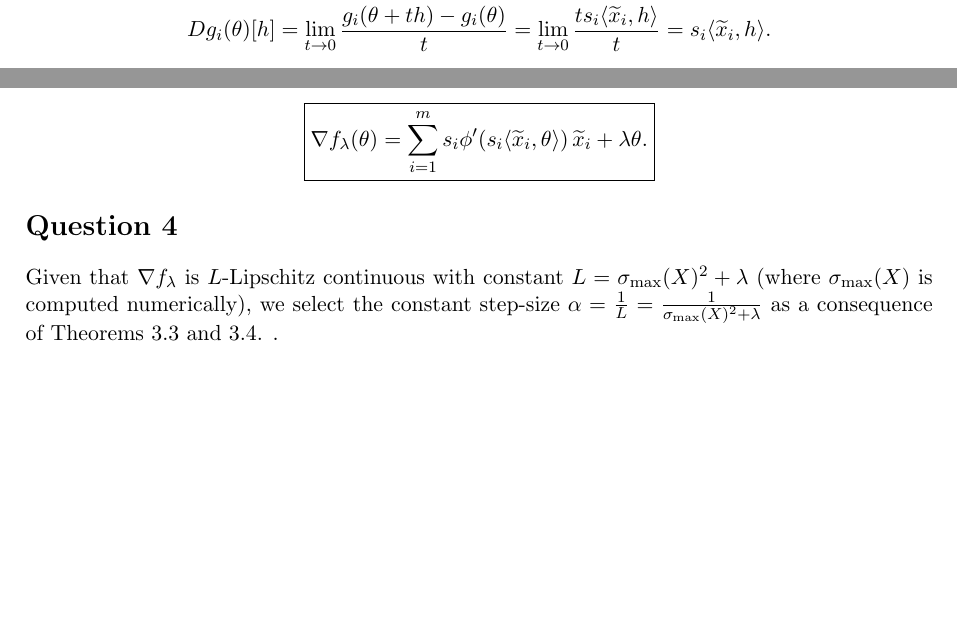
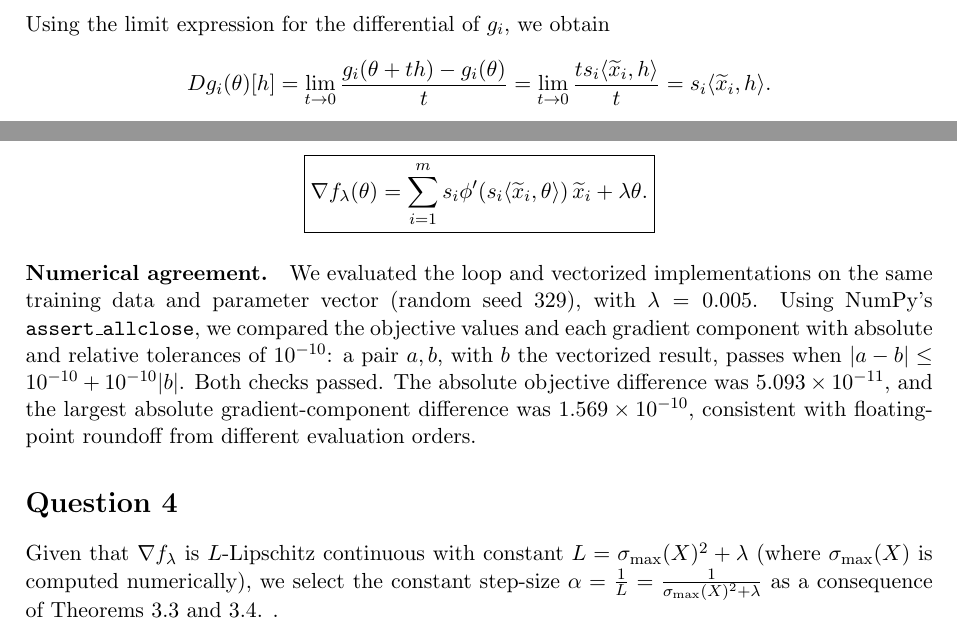
Before and after one commit to SelimSefu/Math-329-HW1-Group-I, a LaTeX document (I/I.tex): two parts of page 2 of 4, joined at a grey line, cut at the place of the change, the shorter picture padded with empty space. Compiled offline with pdfLaTeX.

Commit message:
Explain Q2 numerical agreement checks and update report PDF

```diff
--- a/I/I.tex
+++ b/I/I.tex
@@ -121,6 +121,18 @@ s_i\phi'\!\left(s_i\langle\widetilde{x}_i,\theta\rangle\right)
 }
 \]
 
+
+\paragraph{Numerical agreement.}
+We evaluated the loop and vectorized implementations on the same training
+data and parameter vector (random seed 329), with \(\lambda=0.005\).
+Using NumPy's \texttt{assert\_allclose}, we compared the objective values
+and each gradient component with absolute and relative tolerances of
+\(10^{-10}\): a pair \(a,b\), with \(b\) the vectorized result, passes when
+\(\lvert a-b\rvert\leq 10^{-10}+10^{-10}\lvert b\rvert\).
+Both checks passed. The absolute objective difference was
+\(5.093\times10^{-11}\), and the largest absolute gradient-component
+difference was \(1.569\times10^{-10}\), consistent with floating-point
+roundoff from different evaluation orders.
 
 \section*{Question 4}
 
```
Also changed, not shown: I/I.pdf.
